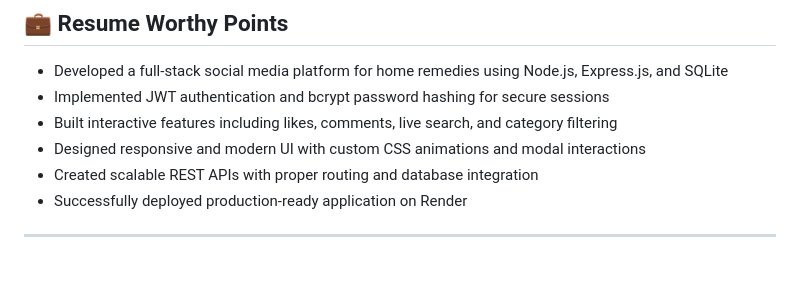
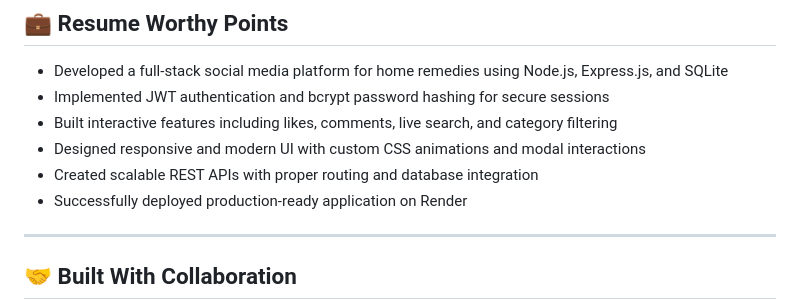
Before and after one commit to Mohito-11/nani-ki-nushke, a Markdown page: README.md, the part around one of its changes. GitHub-like rendering; blank space fills up the shorter version.

```diff
--- a/README.md
+++ b/README.md
@@ -166,4 +166,5 @@ http://localhost:5000
 - Successfully deployed production-ready application on Render
 
 ---
+## 🤝 Built With Collaboration
 
```
Also changed, not shown: other parts of README.md (+8 -5 lines).
